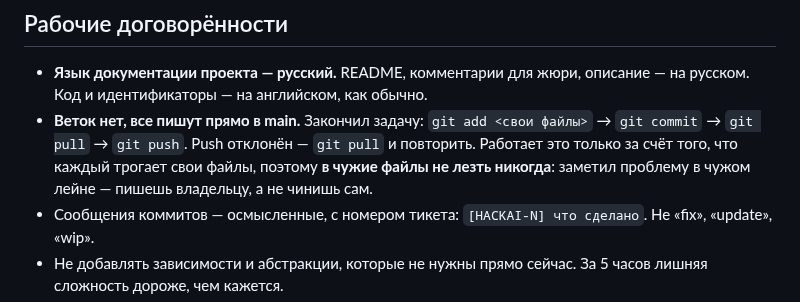
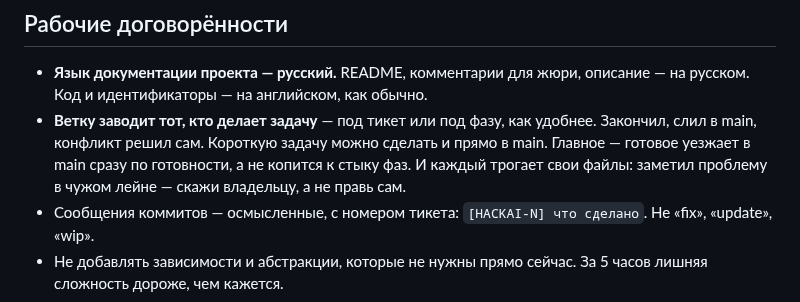
Before and after one commit to BAITC-Hacks/hack-4a84a5e5-taymas-systems, a Markdown page: CLAUDE.md, the part around the change. GitHub-like rendering.

```diff
--- a/CLAUDE.md
+++ b/CLAUDE.md
@@ -169,7 +169,7 @@
 ## Рабочие договорённости
 
 - **Язык документации проекта — русский.** README, комментарии для жюри, описание — на русском. Код и идентификаторы — на английском, как обычно.
-- **Веток нет, все пишут прямо в main.** Закончил задачу: `git add <свои файлы>` → `git commit` → `git pull` → `git push`. Push отклонён — `git pull` и повторить. Работает это только за счёт того, что каждый трогает свои файлы, поэтому **в чужие файлы не лезть никогда**: заметил проблему в чужом лейне — пишешь владельцу, а не чинишь сам.
+- **Ветку заводит тот, кто делает задачу** — под тикет или под фазу, как удобнее. Закончил, слил в main, конфликт решил сам. Короткую задачу можно сделать и прямо в main. Главное — готовое уезжает в main сразу по готовности, а не копится к стыку фаз. И каждый трогает свои файлы: заметил проблему в чужом лейне — скажи владельцу, а не правь сам.
 - Сообщения коммитов — осмысленные, с номером тикета: `[HACKAI-N] что сделано`. Не «fix», «update», «wip».
 - Не добавлять зависимости и абстракции, которые не нужны прямо сейчас. За 5 часов лишняя сложность дороже, чем кажется.
 - Перед тем как сказать «готово» — проверить, что проект реально запускается по инструкции из README.
```
Also changed, not shown: PROGRESS.md (+1 -1 lines), 1 other file.
